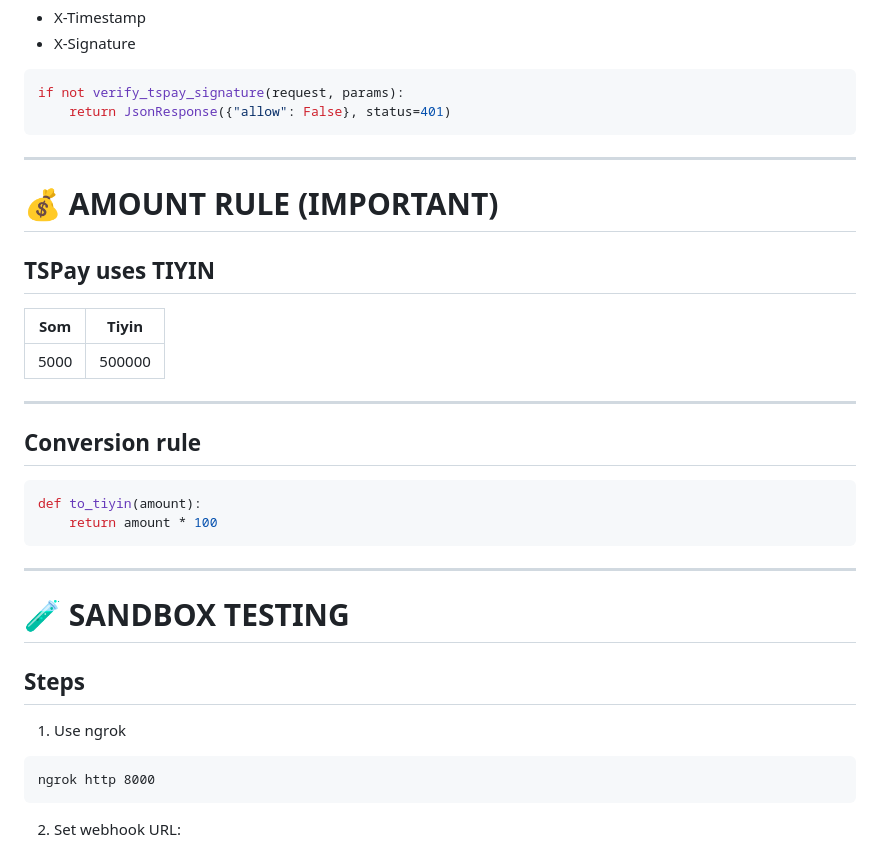
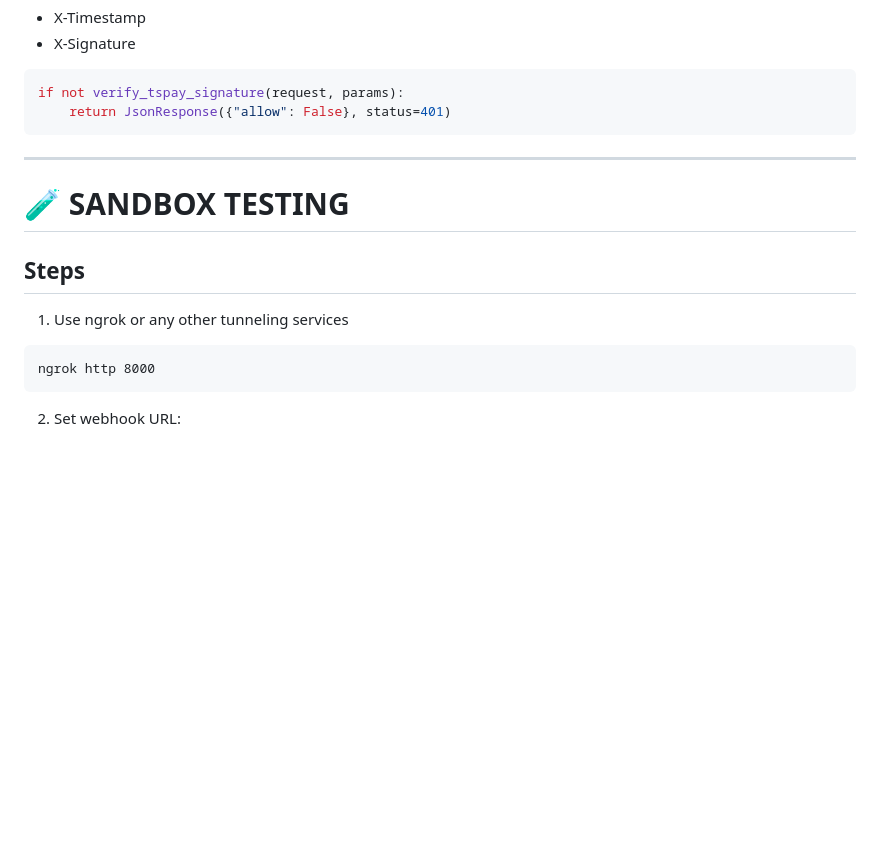
Before and after one commit to axrorback/tspay-payment, a Markdown page: README.md, the part around the change. GitHub-like rendering; blank space fills up the shorter version.

````diff
--- a/README.md
+++ b/README.md
@@ -277,30 +277,11 @@ if not verify_tspay_signature(request, params):
 
 ---
 
-# 💰 AMOUNT RULE (IMPORTANT)
-
-## TSPay uses TIYIN
-
-| Som  | Tiyin  |
-| ---- | ------ |
-| 5000 | 500000 |
-
----
-
-## Conversion rule
-
-```python
-def to_tiyin(amount):
-    return amount * 100
-```
-
----
-
 # 🧪 SANDBOX TESTING
 
 ## Steps
 
-1. Use ngrok
+1. Use ngrok or any other tunneling services
 
 ```
 ngrok http 8000
````
